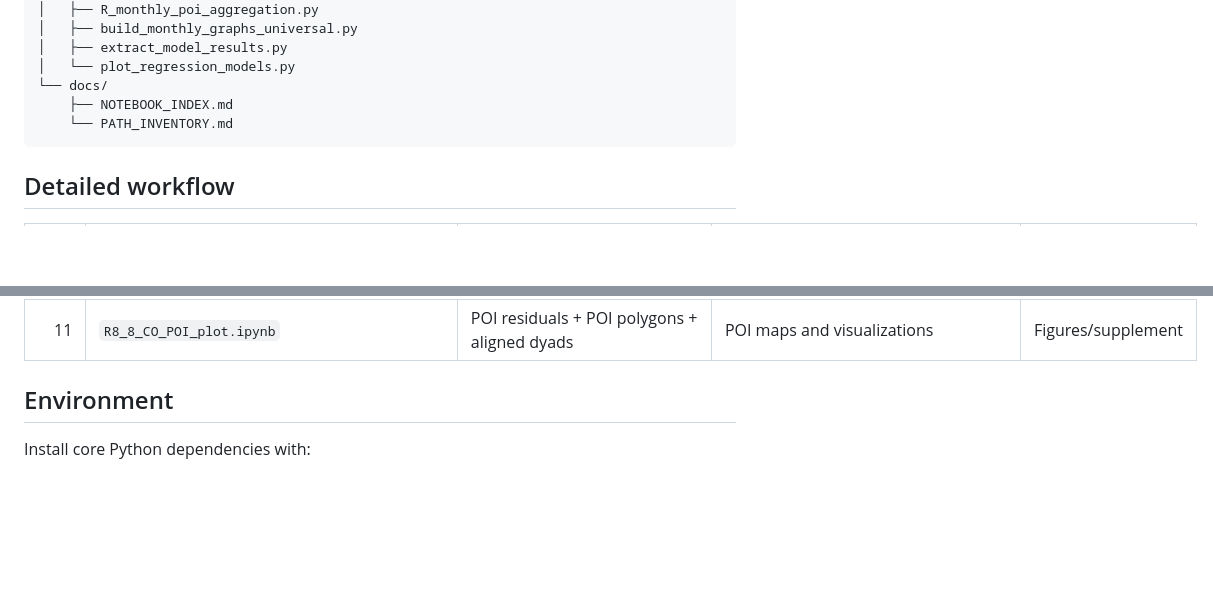
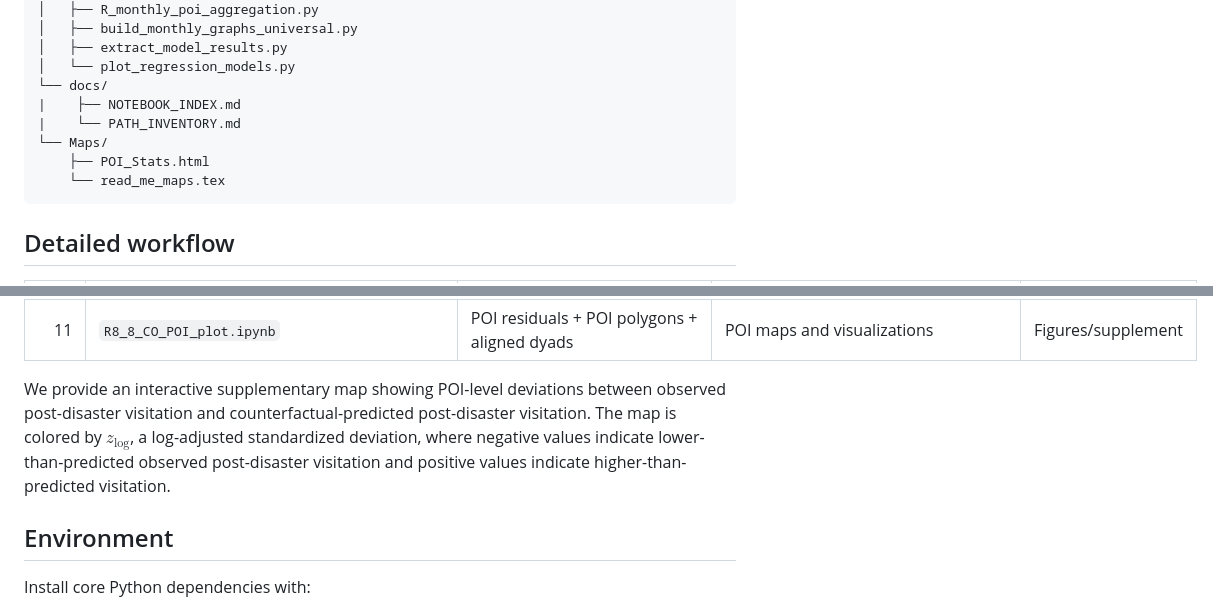
Before and after one commit to VaidehiRaipat/Social-networks, a Markdown page: README.md, 2 parts joined by grey strips. Rendered like a GitHub page; blank space fills up the shorter version.

````diff
--- a/README.md
+++ b/README.md
@@ -40,8 +40,11 @@ social-networks-github-ready/
 │   ├── extract_model_results.py
 │   └── plot_regression_models.py
 └── docs/
-    ├── NOTEBOOK_INDEX.md
-    └── PATH_INVENTORY.md
+|    ├── NOTEBOOK_INDEX.md
+|    └── PATH_INVENTORY.md
+└── Maps/
+    ├── POI_Stats.html
+    └── read_me_maps.tex
 ```
 
 ## Detailed workflow
@@ -60,6 +63,7 @@ social-networks-github-ready/
 | 10 | `R8_7_CO_poilevel_changein_connections.ipynb` | Observed/CF interactions + POIs + POI covariates + R_monthly_poi_aggregation.py | POI-level residual/change tables + regression outputs | R8_8, paper figures |
 | 11 | `R8_8_CO_POI_plot.ipynb` | POI residuals + POI polygons + aligned dyads | POI maps and visualizations | Figures/supplement |
 
+We provide an interactive supplementary map showing POI-level deviations between observed post-disaster visitation and counterfactual-predicted post-disaster visitation. The map is colored by $z_{\log}$, a log-adjusted standardized deviation, where negative values indicate lower-than-predicted observed post-disaster visitation and positive values indicate higher-than-predicted visitation.
 
 ## Environment
 
````
